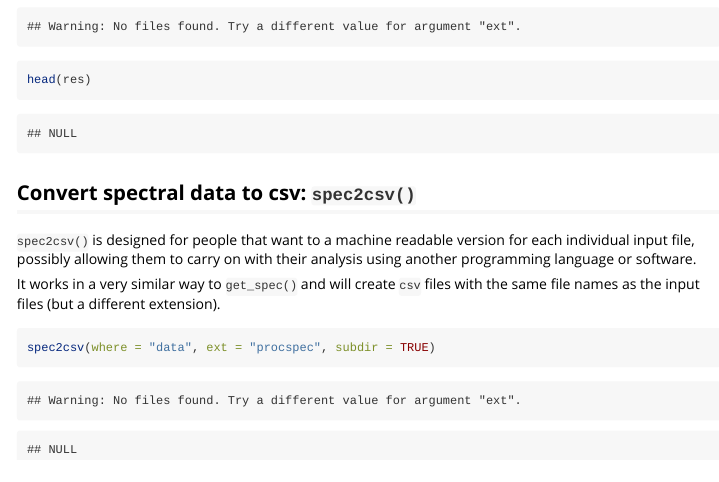
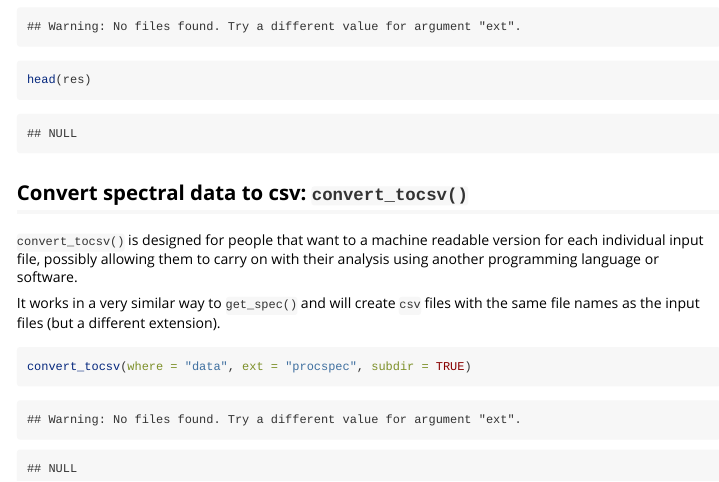
Before and after one commit to ropensci/lightr, an R Markdown document (vignettes/batch_import.Rmd): the page in a window 1100 px wide, from 1880 px down. Rendered offline with R 4.5, knitr and Pandoc, with nearby package versions.

Commit message:
Rename spec2csv() to convert_tocsv()

````diff
--- a/_pkgdown.yml
+++ b/_pkgdown.yml
@@ -9,7 +9,7 @@ reference:
     contents:
     - get_spec
     - get_metadata
-    - spec2csv
+    - convert_tocsv
   - title: Low-level parsers
     desc: These functions are destined to advanced users that want a more flexible way to import spectral data. They can only read a single file at a time and users are responsible for writing a loop if necessary.
     contents:
--- a/vignettes/batch_import.Rmd
+++ b/vignettes/batch_import.Rmd
@@ -92,15 +92,15 @@ res <- get_metadata(where = "data", ext = c("trt", "procspec"), subdir = TRUE)
 head(res)
 ```
 
-## Convert spectral data to csv: `spec2csv()`
+## Convert spectral data to csv: `convert_tocsv()`
 
-`spec2csv()` is designed for people that want to a machine readable version for
-each individual input file, possibly allowing them to carry on with their
+`convert_tocsv()` is designed for people that want to a machine readable version
+for each individual input file, possibly allowing them to carry on with their
 analysis using another programming language or software.
 
 It works in a very similar way to `get_spec()` and will create `csv` files with
 the same file names as the input files (but a different extension).
 
 ```{r}
-spec2csv(where = "data", ext = "procspec", subdir = TRUE)
+convert_tocsv(where = "data", ext = "procspec", subdir = TRUE)
 ```
````
Also changed, not shown: R/convert_tocsv.R (renamed from R/spec2csv.R, +5 -3 lines), 3 other files.
